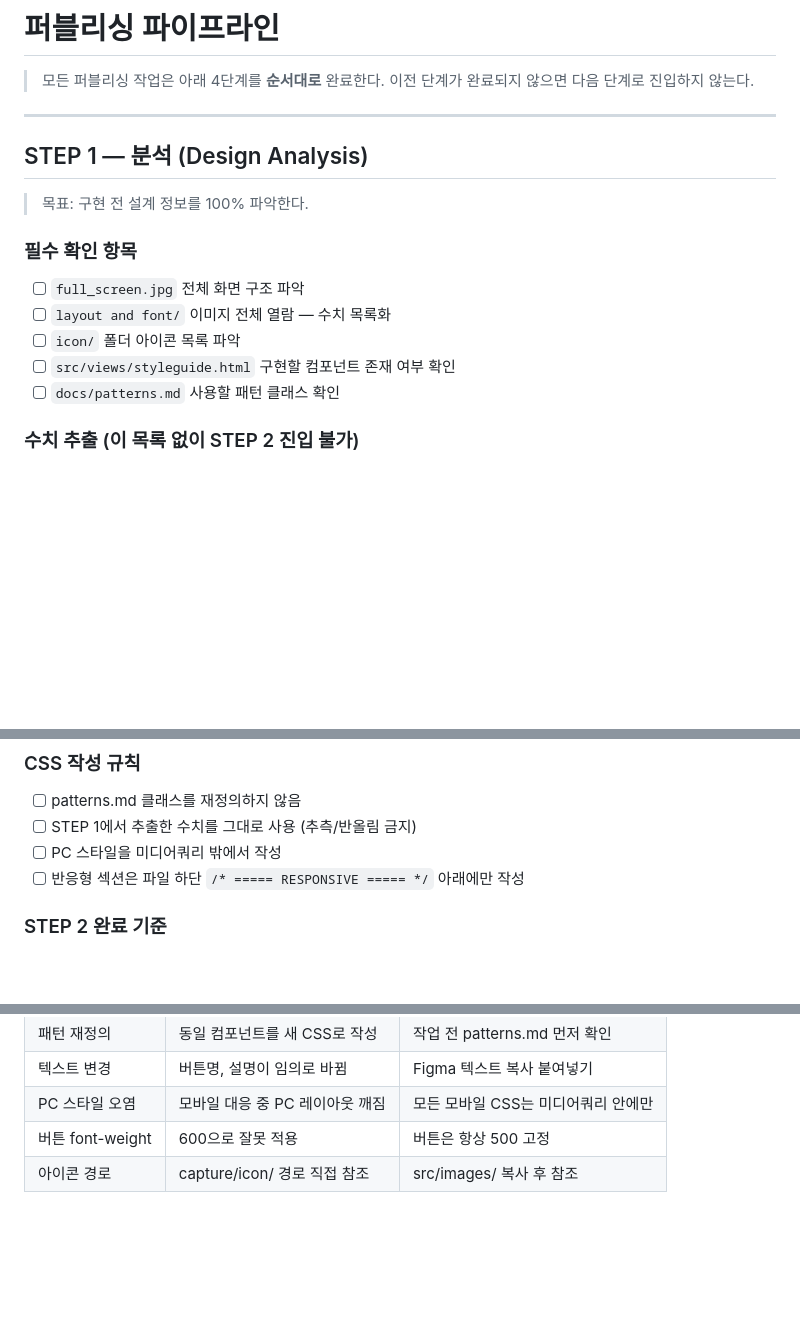
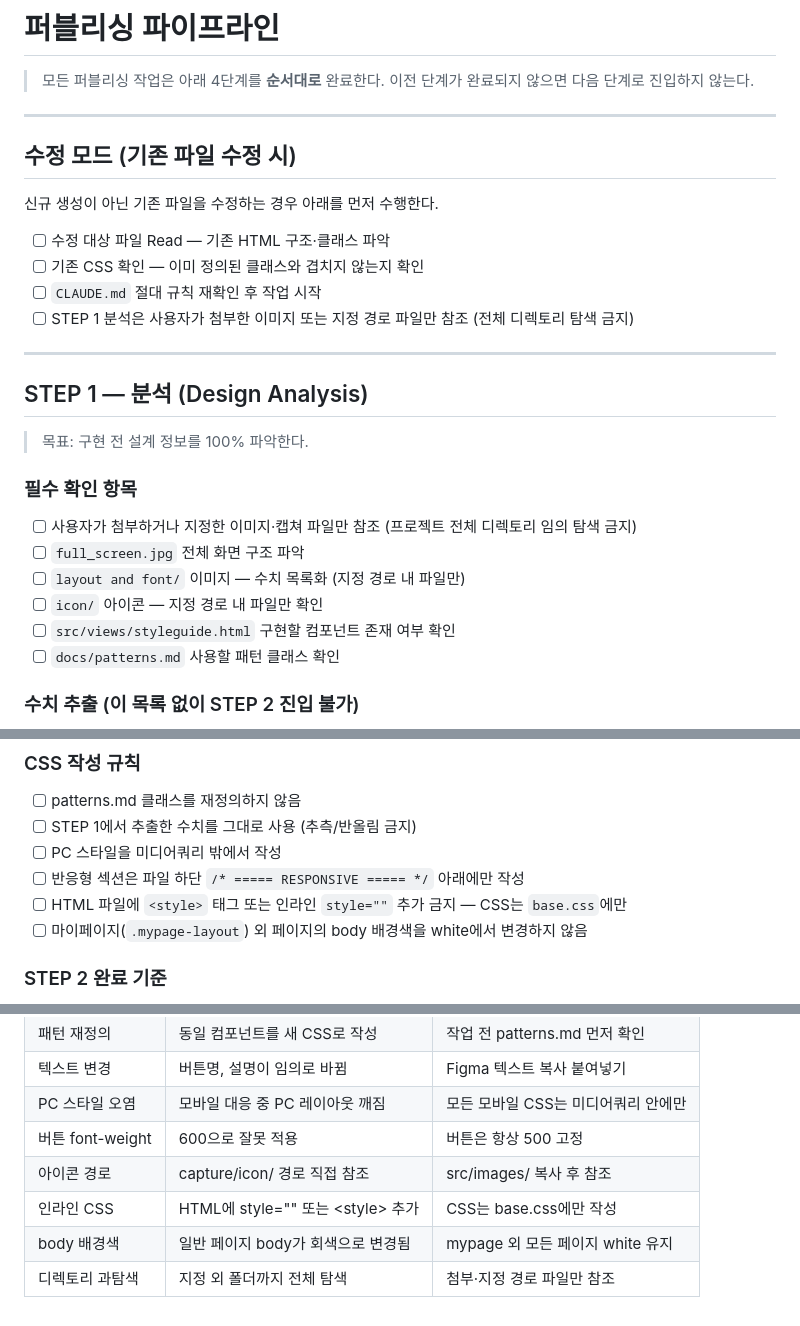
Before and after one commit to jerrysese/solsol, a Markdown page: docs/pipeline.md, 3 parts joined by grey strips. Rendered like a GitHub page; blank space fills up the shorter version.

Commit message:
docs: add modification mode rules, CSS-only-in-base rule, body bg rule, limit dir exploration scope

```diff
--- a/docs/pipeline.md
+++ b/docs/pipeline.md
@@ -2,6 +2,17 @@
 
 > 모든 퍼블리싱 작업은 아래 4단계를 **순서대로** 완료한다.
 > 이전 단계가 완료되지 않으면 다음 단계로 진입하지 않는다.
+
+---
+
+## 수정 모드 (기존 파일 수정 시)
+
+신규 생성이 아닌 기존 파일을 수정하는 경우 아래를 먼저 수행한다.
+
+- [ ] 수정 대상 파일 Read — 기존 HTML 구조·클래스 파악
+- [ ] 기존 CSS 확인 — 이미 정의된 클래스와 겹치지 않는지 확인
+- [ ] `CLAUDE.md` 절대 규칙 재확인 후 작업 시작
+- [ ] STEP 1 분석은 사용자가 첨부한 이미지 또는 지정 경로 파일만 참조 (전체 디렉토리 탐색 금지)
 
 ---
 
@@ -11,9 +22,10 @@
 
 ### 필수 확인 항목
 
+- [ ] 사용자가 첨부하거나 지정한 이미지·캡쳐 파일만 참조 (프로젝트 전체 디렉토리 임의 탐색 금지)
 - [ ] `full_screen.jpg` 전체 화면 구조 파악
-- [ ] `layout and font/` 이미지 전체 열람 — 수치 목록화
-- [ ] `icon/` 폴더 아이콘 목록 파악
+- [ ] `layout and font/` 이미지 — 수치 목록화 (지정 경로 내 파일만)
+- [ ] `icon/` 아이콘 — 지정 경로 내 파일만 확인
 - [ ] `src/views/styleguide.html` 구현할 컴포넌트 존재 여부 확인
 - [ ] `docs/patterns.md` 사용할 패턴 클래스 확인
 
@@ -58,6 +70,8 @@
 - [ ] STEP 1에서 추출한 수치를 그대로 사용 (추측/반올림 금지)
 - [ ] PC 스타일을 미디어쿼리 밖에서 작성
 - [ ] 반응형 섹션은 파일 하단 `/* ===== RESPONSIVE ===== */` 아래에만 작성
+- [ ] HTML 파일에 `<style>` 태그 또는 인라인 `style=""` 추가 금지 — CSS는 `base.css`에만
+- [ ] 마이페이지(`.mypage-layout`) 외 페이지의 body 배경색을 white에서 변경하지 않음
 
 ### STEP 2 완료 기준
 
@@ -143,3 +157,6 @@ git checkout master
 | PC 스타일 오염 | 모바일 대응 중 PC 레이아웃 깨짐 | 모든 모바일 CSS는 미디어쿼리 안에만 |
 | 버튼 font-weight | 600으로 잘못 적용 | 버튼은 항상 500 고정 |
 | 아이콘 경로 | capture/icon/ 경로 직접 참조 | src/images/ 복사 후 참조 |
+| 인라인 CSS | HTML에 style="" 또는 &lt;style&gt; 추가 | CSS는 base.css에만 작성 |
+| body 배경색 | 일반 페이지 body가 회색으로 변경됨 | mypage 외 모든 페이지 white 유지 |
+| 디렉토리 과탐색 | 지정 외 폴더까지 전체 탐색 | 첨부·지정 경로 파일만 참조 |
```
Also changed, not shown: CLAUDE.md (+11 -0 lines).
